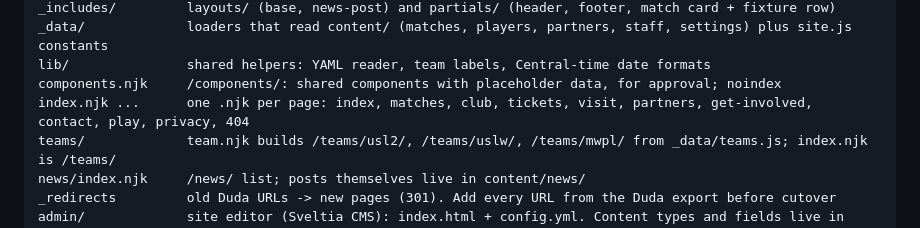
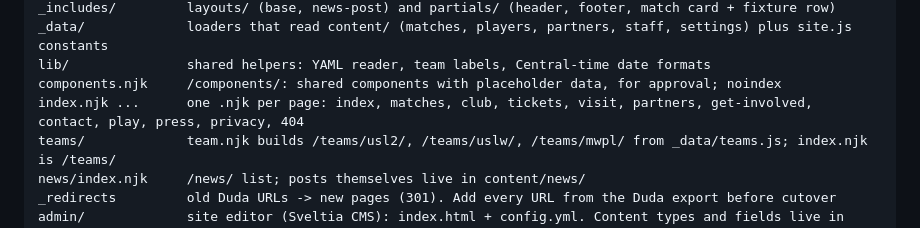
Before and after one commit to rkcthirdcoast/rkc-website, a Markdown page: CLAUDE.md, the part around the change. Drawn GitHub-style.

Commit message:
Add Press & Media page (/press/)

```diff
--- a/CLAUDE.md
+++ b/CLAUDE.md
@@ -63,7 +63,7 @@ _includes/         layouts/ (base, news-post) and partials/ (header, footer, mat
 _data/             loaders that read content/ (matches, players, partners, staff, settings) plus site.js constants
 lib/               shared helpers: YAML reader, team labels, Central-time date formats
 components.njk     /components/: shared components with placeholder data, for approval; noindex
-index.njk ...      one .njk per page: index, matches, club, tickets, visit, partners, get-involved, contact, play, privacy, 404
+index.njk ...      one .njk per page: index, matches, club, tickets, visit, partners, get-involved, contact, play, press, privacy, 404
 teams/             team.njk builds /teams/usl2/, /teams/uslw/, /teams/mwpl/ from _data/teams.js; index.njk is /teams/
 news/index.njk     /news/ list; posts themselves live in content/news/
 _redirects         old Duda URLs -> new pages (301). Add every URL from the Duda export before cutover
```
